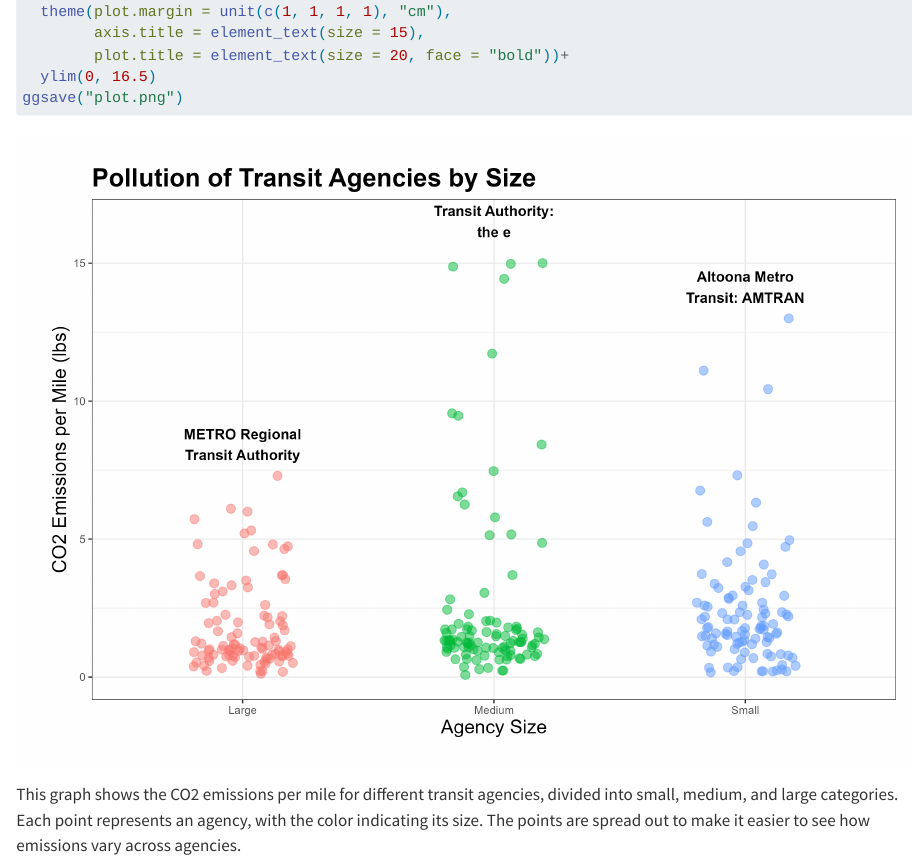
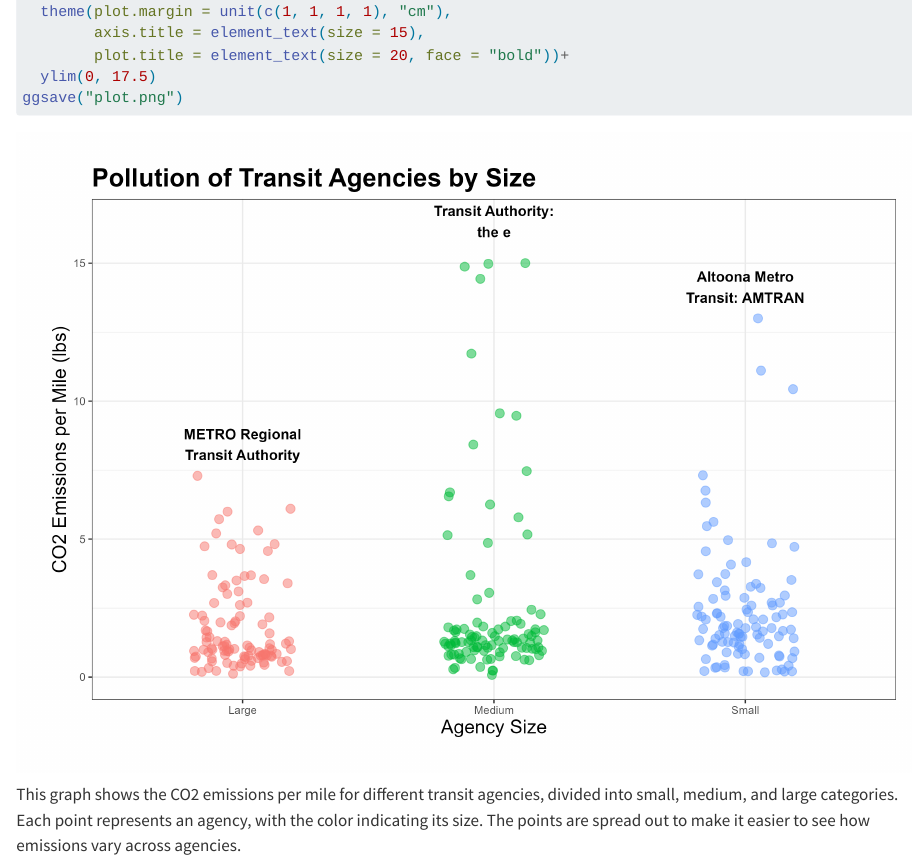
Before and after one commit to giulioorazzo/STA9750-2025-SPRING, a Quarto document (mp02.qmd): the page in a window 1100 px wide, from 6950 px down. Rendered offline with R 4.5, knitr and Pandoc in place of Quarto, with nearby package versions; folded parts are opened; some code elsewhere in the file could not run offline.

Commit message:
adjustment images

````diff
--- a/mp02.qmd
+++ b/mp02.qmd
@@ -1007,7 +1007,7 @@ ggplot(total_emission, aes(x = agency_size, y = mile_emission, color = agency_si
   theme(plot.margin = unit(c(1, 1, 1, 1), "cm"),
         axis.title = element_text(size = 15),
         plot.title = element_text(size = 20, face = "bold"))+
-  ylim(0, 16.5)
+  ylim(0, 17.5)
 ggsave("plot.png")
 
 ```
````
Also changed, not shown: docs/search.json, plot.png, 2 other files.
